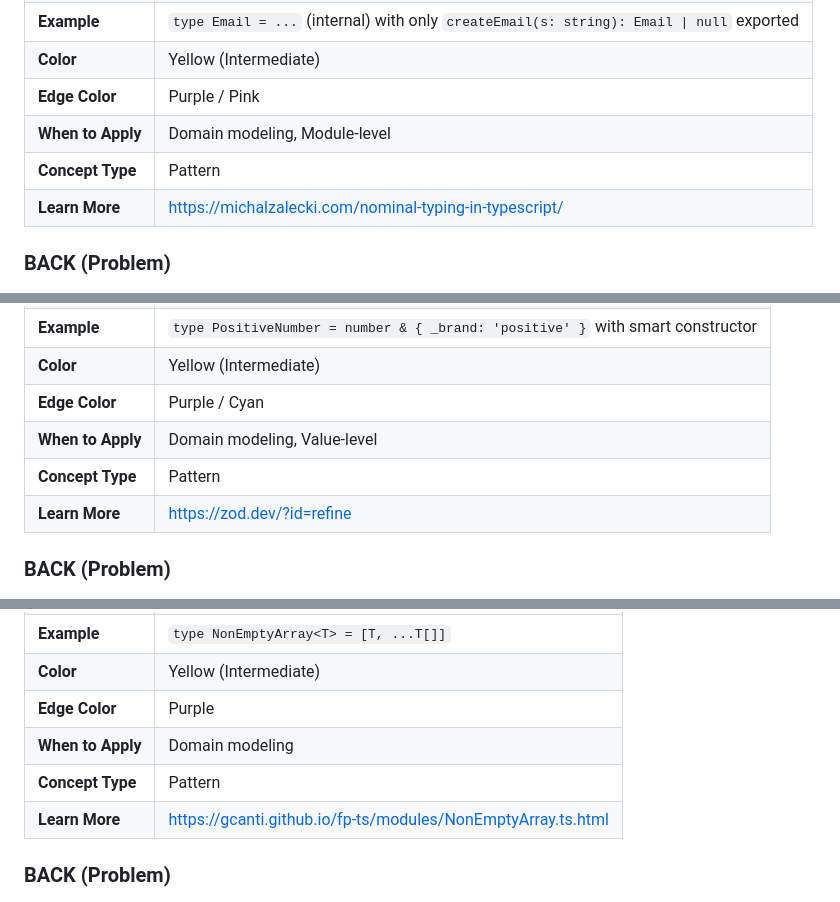
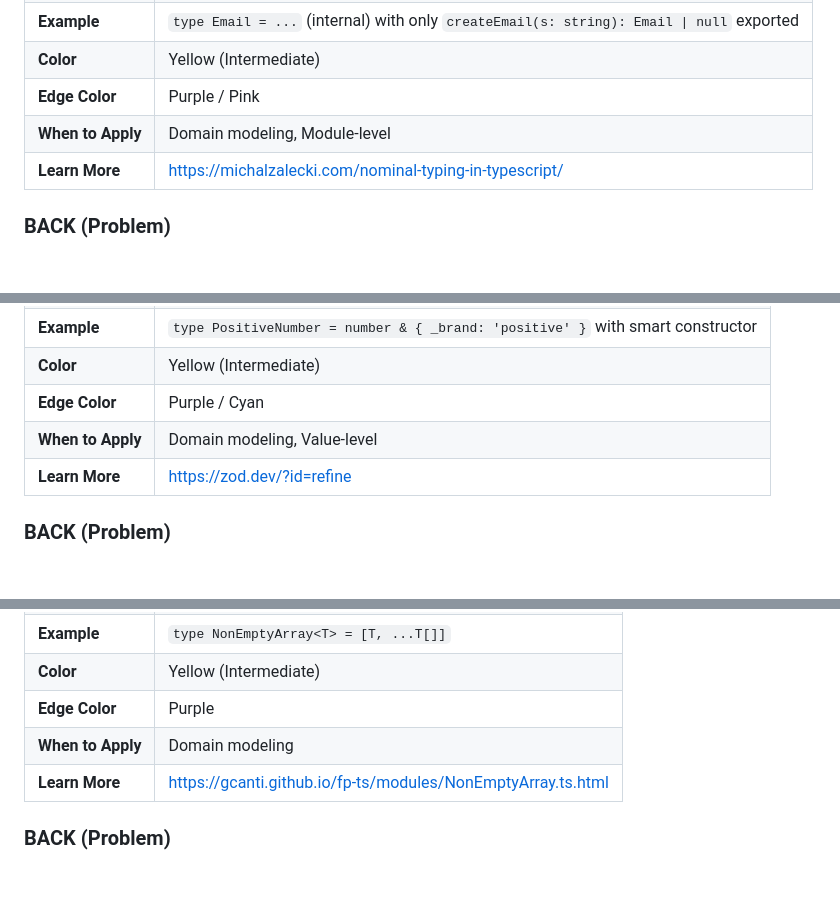
Before and after one commit to JesterXL/type-driven-development-cards, a Markdown page: cards.md, 3 parts joined by grey strips. Rendered like a GitHub page; blank space fills up the shorter version.

```diff
--- a/cards.md
+++ b/cards.md
@@ -177,7 +171,6 @@
 | **Color** | Yellow (Intermediate) |
 | **Edge Color** | Purple / Pink |
 | **When to Apply** | Domain modeling, Module-level |
-| **Concept Type** | Pattern |
 | **Learn More** | https://michalzalecki.com/nominal-typing-in-typescript/ |
 
 ### BACK (Problem)
@@ -202,7 +195,6 @@
 | **Color** | Yellow (Intermediate) |
 | **Edge Color** | Purple / Cyan |
 | **When to Apply** | Domain modeling, Value-level |
-| **Concept Type** | Pattern |
 | **Learn More** | https://zod.dev/?id=refine |
 
 ### BACK (Problem)
@@ -227,7 +219,6 @@
 | **Color** | Yellow (Intermediate) |
 | **Edge Color** | Purple |
 | **When to Apply** | Domain modeling |
-| **Concept Type** | Pattern |
 | **Learn More** | https://gcanti.github.io/fp-ts/modules/NonEmptyArray.ts.html |
 
 ### BACK (Problem)
```
Also changed, not shown: other parts of cards.md (+0 -35 lines).
